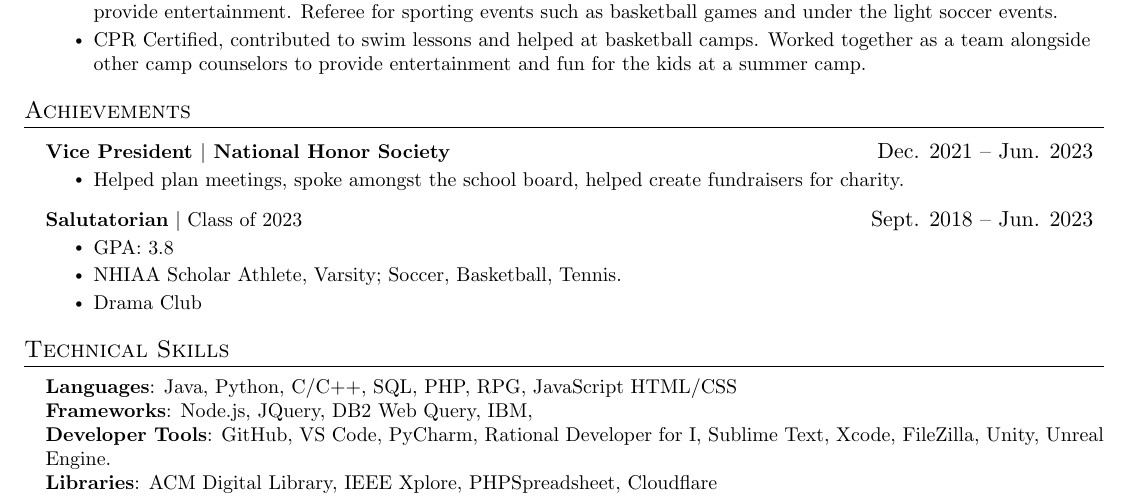
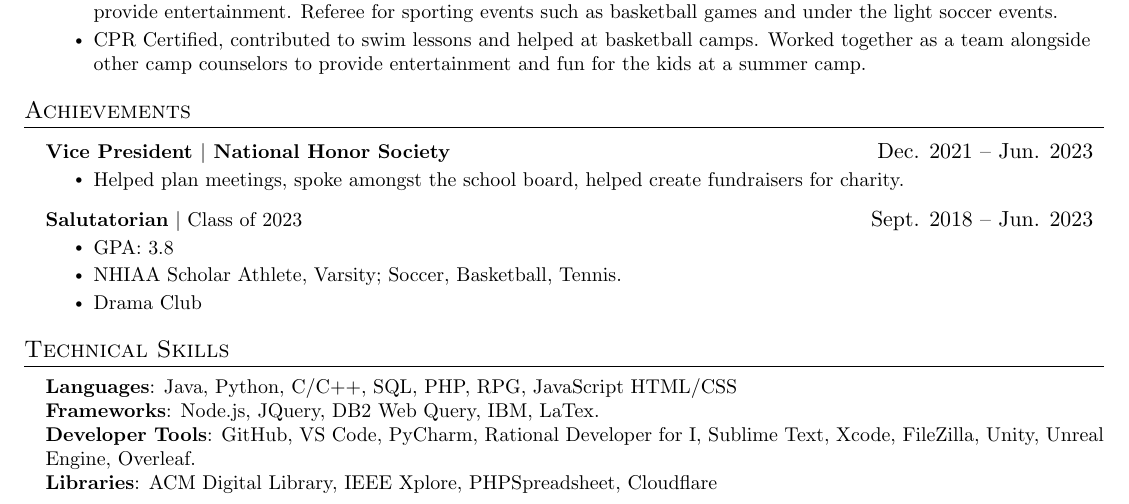
Before and after one commit to gochau62/resume, a LaTeX CV (resume.tex): part of the page, cut so that both start at the same text. Compiled offline with pdfLaTeX.

Commit message:
Update resume.tex

```diff
--- a/resume.tex
+++ b/resume.tex
@@ -192,8 +192,8 @@
  \begin{itemize}[leftmargin=0.15in, label={}]
     \small{\item{
      \textbf{Languages}{: Java, Python, C/C++, SQL, PHP, RPG, JavaScript HTML/CSS} \\
-     \textbf{Frameworks}{: Node.js, JQuery, DB2 Web Query, IBM, } \\
-     \textbf{Developer Tools}{: GitHub, VS Code, PyCharm, Rational Developer for I, Sublime Text, Xcode, FileZilla, Unity, Unreal Engine.} \\
+     \textbf{Frameworks}{: Node.js, JQuery, DB2 Web Query, IBM, LaTex.} \\
+     \textbf{Developer Tools}{: GitHub, VS Code, PyCharm, Rational Developer for I, Sublime Text, Xcode, FileZilla, Unity, Unreal Engine, Overleaf.} \\
      \textbf{Libraries}{: ACM Digital Library, IEEE Xplore, PHPSpreadsheet, Cloudflare}
     }}
  \end{itemize}
```
